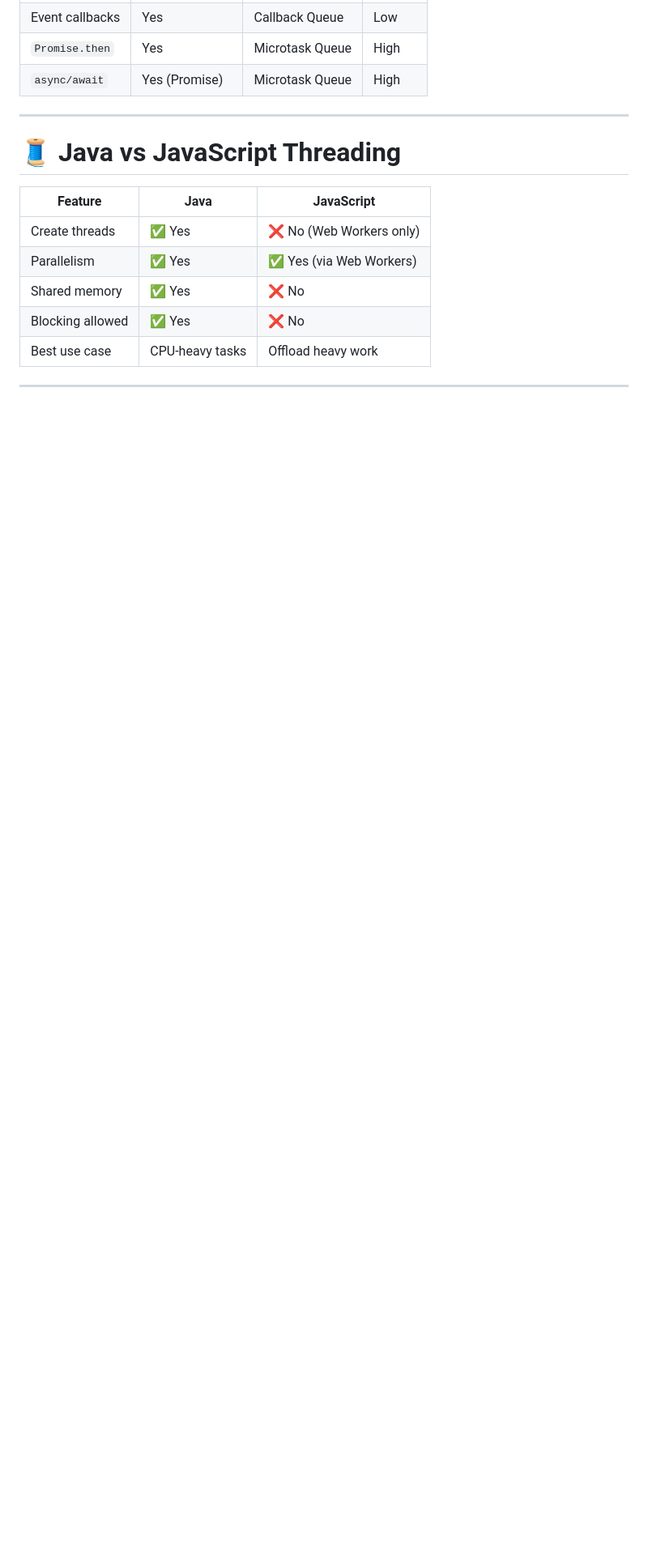
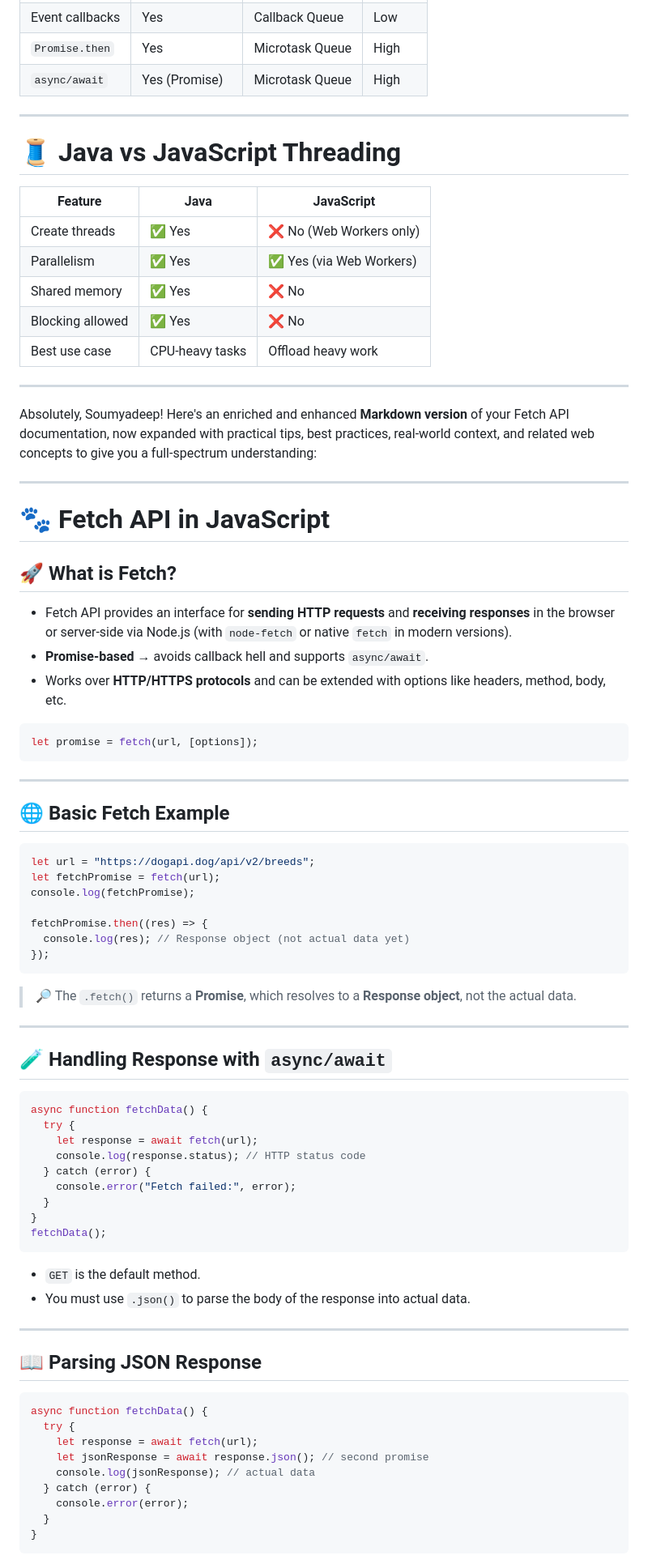
Before and after one commit to ersoumyadeepsarkar/LearnJavaScript, a Markdown page: README.md, the part around one of its changes. Shown at 81% size. Rendered like a GitHub page; blank space fills up the shorter version.

````diff
--- a/README.md
+++ b/README.md
@@ -1048,3 +1048,70 @@ getAllData();
 | Best use case        | CPU-heavy tasks   | Offload heavy work    |
 
 ---
+Absolutely, Soumyadeep! Here's an enriched and enhanced **Markdown version** of your Fetch API documentation, now expanded with practical tips, best practices, real-world context, and related web concepts to give you a full-spectrum understanding:
+
+---
+
+# 🐾 Fetch API in JavaScript
+
+## 🚀 What is Fetch?
+
+- Fetch API provides an interface for **sending HTTP requests** and **receiving responses** in the browser or server-side via Node.js (with `node-fetch` or native `fetch` in modern versions).
+- **Promise-based** → avoids callback hell and supports `async/await`.
+- Works over **HTTP/HTTPS protocols** and can be extended with options like headers, method, body, etc.
+
+```js
+let promise = fetch(url, [options]);
+```
+
+---
+
+## 🌐 Basic Fetch Example
+
+```js
+let url = "https://dogapi.dog/api/v2/breeds";
+let fetchPromise = fetch(url);
+console.log(fetchPromise);
+
+fetchPromise.then((res) => {
+  console.log(res); // Response object (not actual data yet)
+});
+```
+
+> 🔎 The `.fetch()` returns a **Promise**, which resolves to a **Response object**, not the actual data.
+
+---
+
+## 🧪 Handling Response with `async/await`
+
+```js
+async function fetchData() {
+  try {
+    let response = await fetch(url);
+    console.log(response.status); // HTTP status code
+  } catch (error) {
+    console.error("Fetch failed:", error);
+  }
+}
+fetchData();
+```
+
+- `GET` is the default method.
+- You must use `.json()` to parse the body of the response into actual data.
+
+---
+
+## 📖 Parsing JSON Response
+
+```js
+async function fetchData() {
+  try {
+    let response = await fetch(url);
+    let jsonResponse = await response.json(); // second promise
+    console.log(jsonResponse); // actual data
+  } catch (error) {
+    console.error(error);
+  }
+}
+```
+
````
Also changed, not shown: other parts of README.md (+134 -0 lines).
